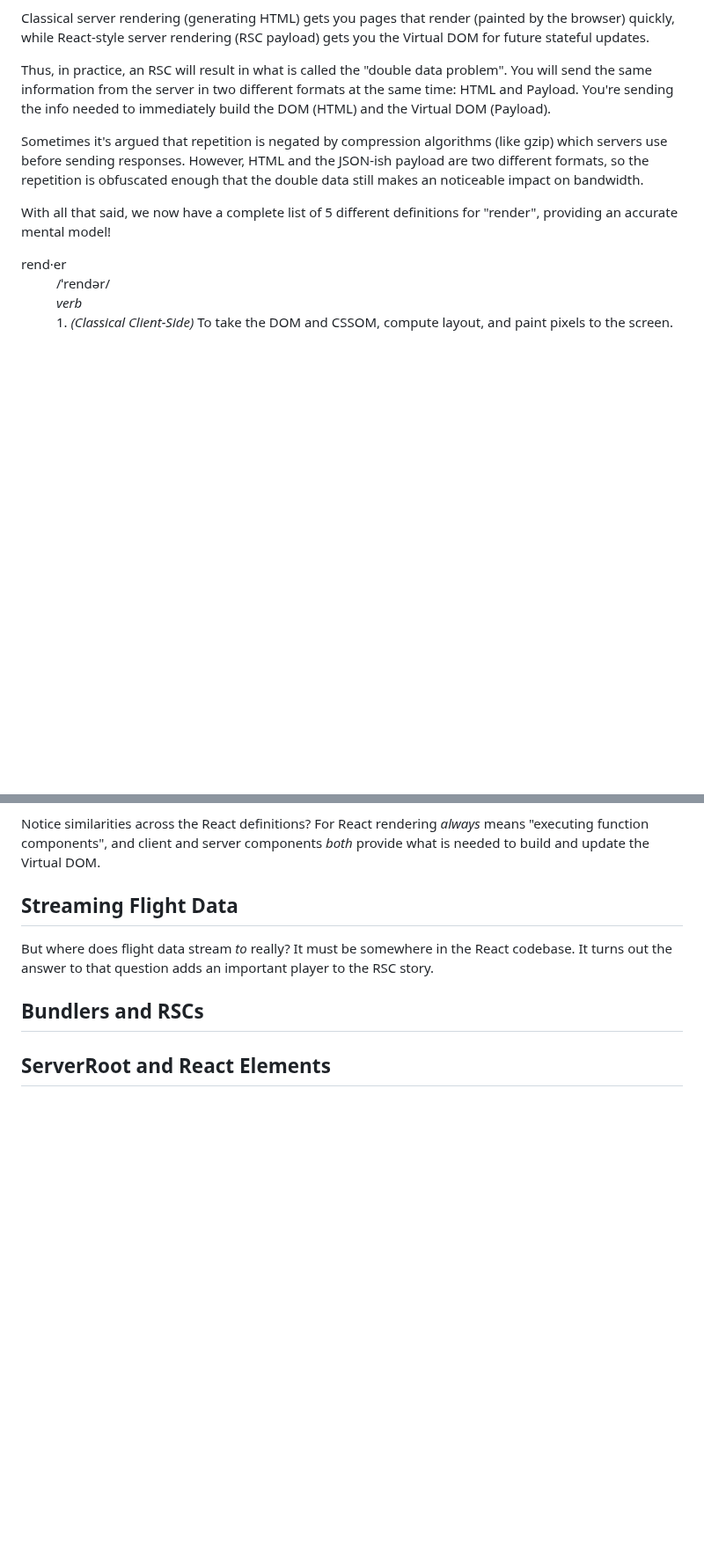
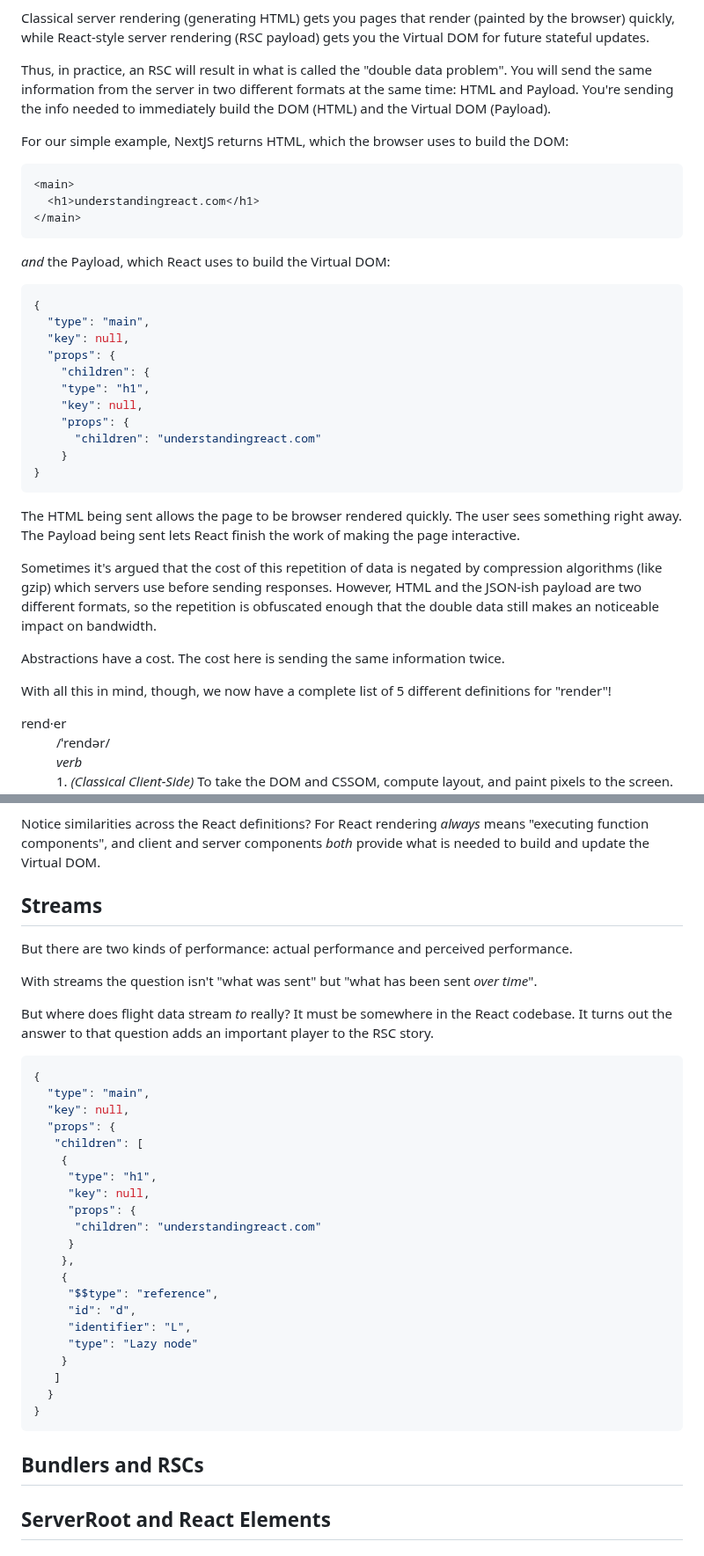
Before and after one commit to AnthonyPAlicea/anthonyalicea, a Markdown page: blog/understanding-react-server-components.md, 2 parts joined by grey strips. Shown at 88% size. Rendered like a GitHub page; blank space fills up the shorter version.

````diff
--- a/blog/understanding-react-server-components.md
+++ b/blog/understanding-react-server-components.md
@@ -241,9 +260,36 @@ Classical server rendering (generating HTML) gets you pages that render (painted
 
 Thus, in practice, an RSC will result in what is called the "double data problem". You will send the same information from the server in two different formats at the same time: HTML and Payload. You're sending the info needed to immediately build the DOM (HTML) and the Virtual DOM (Payload).
 
-Sometimes it's argued that repetition is negated by compression algorithms (like gzip) which servers use before sending responses. However, HTML and the JSON-ish payload are two different formats, so the repetition is obfuscated enough that the double data still makes an noticeable impact on bandwidth.
+For our simple example, NextJS returns HTML, which the browser uses to build the DOM:
 
-With all that said, we now have a complete list of 5 different definitions for "render", providing an accurate mental model!
+```html
+<main>
+  <h1>understandingreact.com</h1>
+</main>
+```
+*and* the Payload, which React uses to build the Virtual DOM:
+
+```js
+{
+  "type": "main",
+  "key": null,
+  "props": {
+    "children": {
+    "type": "h1",
+    "key": null,
+    "props": {
+      "children": "understandingreact.com"
+    }
+}
+```
+
+The HTML being sent allows the page to be browser rendered quickly. The user sees something right away. The Payload being sent lets React finish the work of making the page interactive.
+
+Sometimes it's argued that the cost of this repetition of data is negated by compression algorithms (like gzip) which servers use before sending responses. However, HTML and the JSON-ish payload are two different formats, so the repetition is obfuscated enough that the double data still makes an noticeable impact on bandwidth.
+
+Abstractions have a cost. The cost here is sending the same information twice.
+
+With all this in mind, though, we now have a complete list of 5 different definitions for "render"!
 
 <dl class="dictionary-entry">
   <dt class="dictionary-term">rend·er</dt>
@@ -268,9 +314,36 @@ With all that said, we now have a complete list of 5 different definitions for "
 
 Notice similarities across the React definitions? For React rendering *always* means "executing function components", and client and server components *both* provide what is needed to build and update the Virtual DOM.
 
-## Streaming Flight Data
+## Streams
+But there are two kinds of performance: actual performance and perceived performance.
+
+With streams the question isn't "what was sent" but "what has been sent *over time*".
 
 But where does flight data stream *to* really? It must be somewhere in the React codebase. It turns out the answer to that question adds an important player to the RSC story.
+
+```js
+{
+  "type": "main",
+  "key": null,
+  "props": {
+   "children": [
+    {
+     "type": "h1",
+     "key": null,
+     "props": {
+      "children": "understandingreact.com"
+     }
+    },
+    {
+     "$$type": "reference",
+     "id": "d",
+     "identifier": "L",
+     "type": "Lazy node"
+    }
+   ]
+  }
+}
+```
 
 ## Bundlers and RSCs
 
````
Also changed, not shown: other parts of blog/understanding-react-server-components.md (+49 -30 lines).
